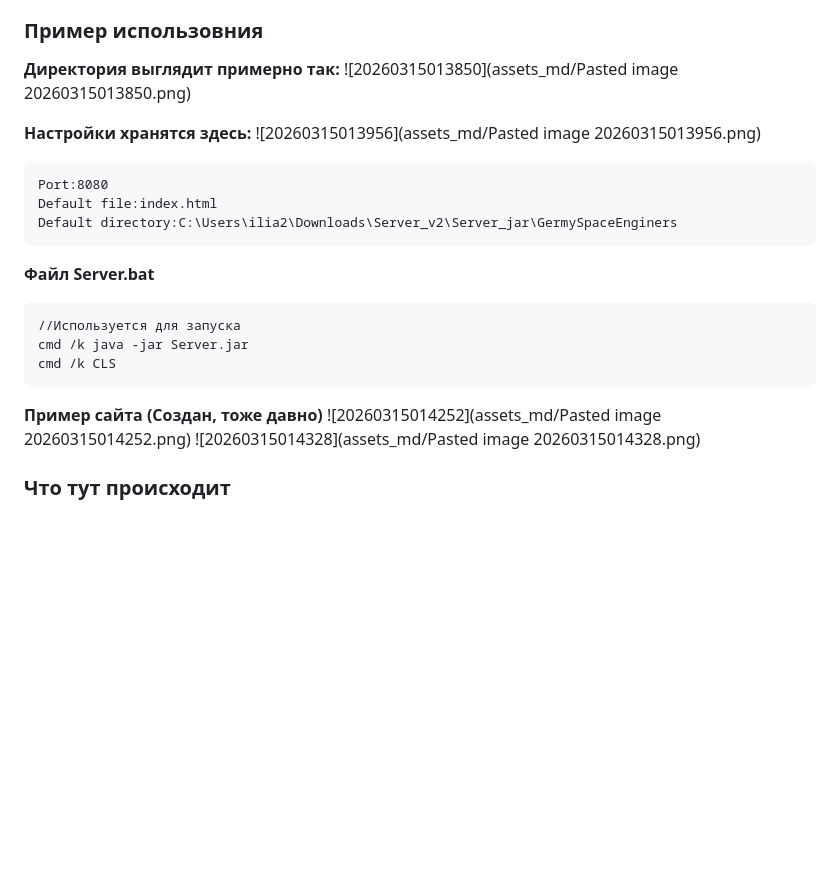
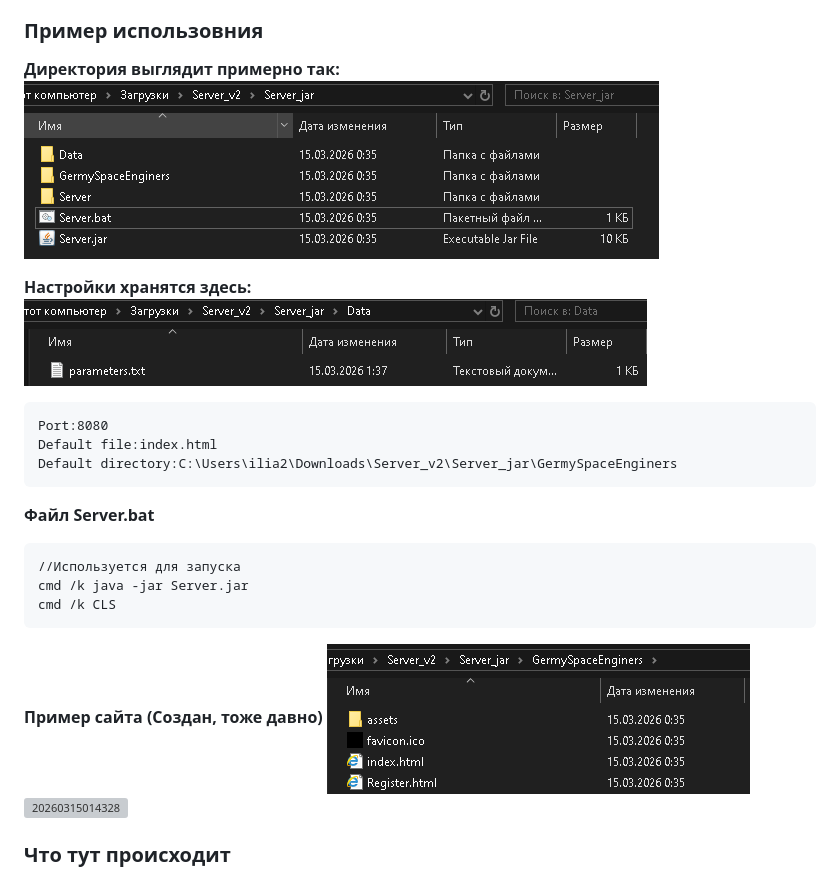
Before and after one commit to Germey664/CactusHTTP, a Markdown page: README.md, the part around the change. GitHub-like rendering; blank space fills up the shorter version; grey boxes are pictures that could not be loaded.

Commit message:
Заменил пробелы на спец. знак в пути

````diff
--- a/README.md
+++ b/README.md
@@ -3,10 +3,10 @@
 Это простой Web сервер написанный на Java. Он умеет принимать несколько подключений одновременно. Может обрабатывать и отвечать на простые запросы от клиентов. Он может применятся для создания простых статичных сайтов. Например он может быть полезен, чтобы раздавать файлы или размешать страницы для клуба, с полезной информацией для вашего хоби, и подобные страницы без анимации и скриптов.
 ### Пример использовния
 **Директория выглядит примерно так:**
-![20260315013850](assets_md/Pasted image 20260315013850.png)
+![20260315013850](assets_md/Pasted%20image%2020260315013850.png)
 
 **Настройки хранятся здесь:**
-![20260315013956](assets_md/Pasted image 20260315013956.png)
+![20260315013956](assets_md/Pasted%20image%2020260315013956.png)
 
 ```
 Port:8080
@@ -22,8 +22,8 @@ cmd /k CLS
 ```
 
 **Пример сайта (Создан, тоже давно)**
-![20260315014252](assets_md/Pasted image 20260315014252.png)
-![20260315014328](assets_md/Pasted image 20260315014328.png)
+![20260315014252](assets_md/Pasted%20image%2020260315014252.png)
+![20260315014328](assets_md/Pasted%20image%2020260315014328.png)
 
 ### Что тут происходит
 Это мой давний проект написанный еще в школьные годы. Сейчас идет некоторое переосмысление моего пути, так что я взял один из своих старых проектов, чтобы его привести к не которому "витринному" виду. Тут не стоит цель сделать хороший продукт, просто закончить начатое. Так что ругать без полезно, я скорее всего далеко не сразу пойму о чем идет речь.
````
